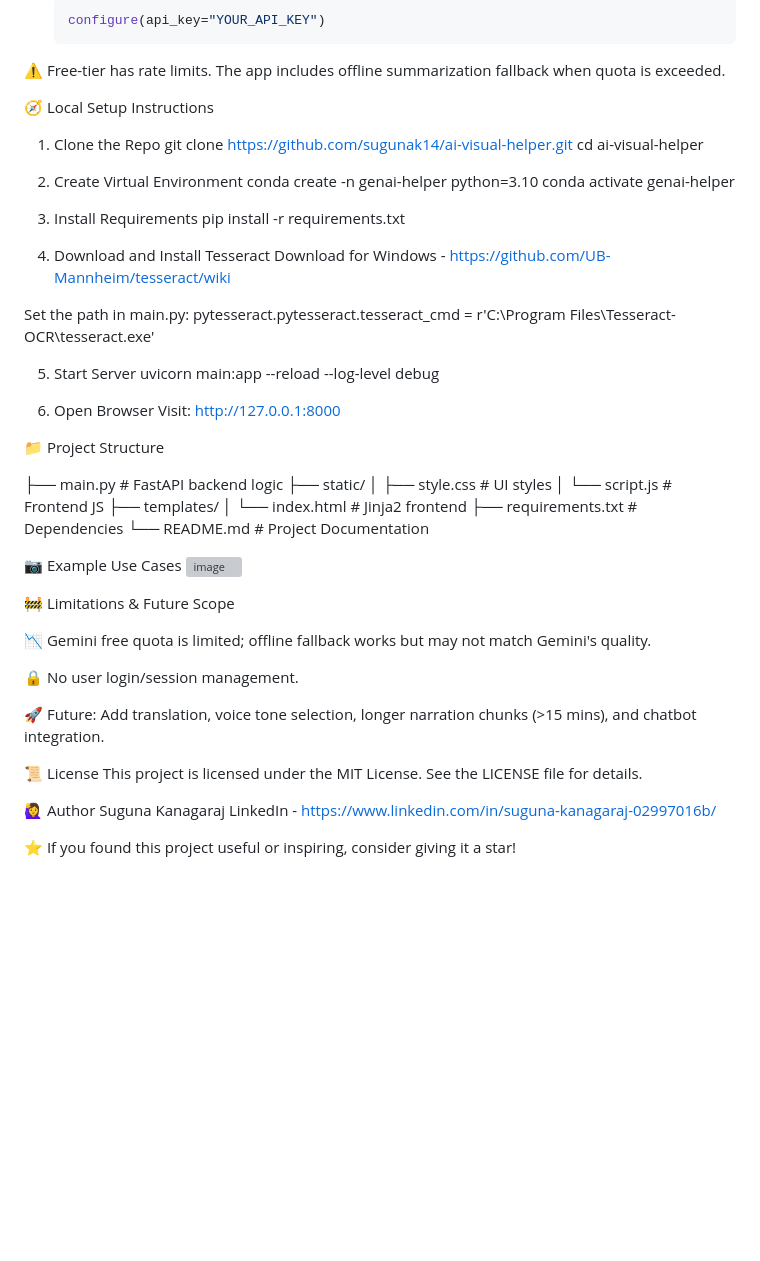
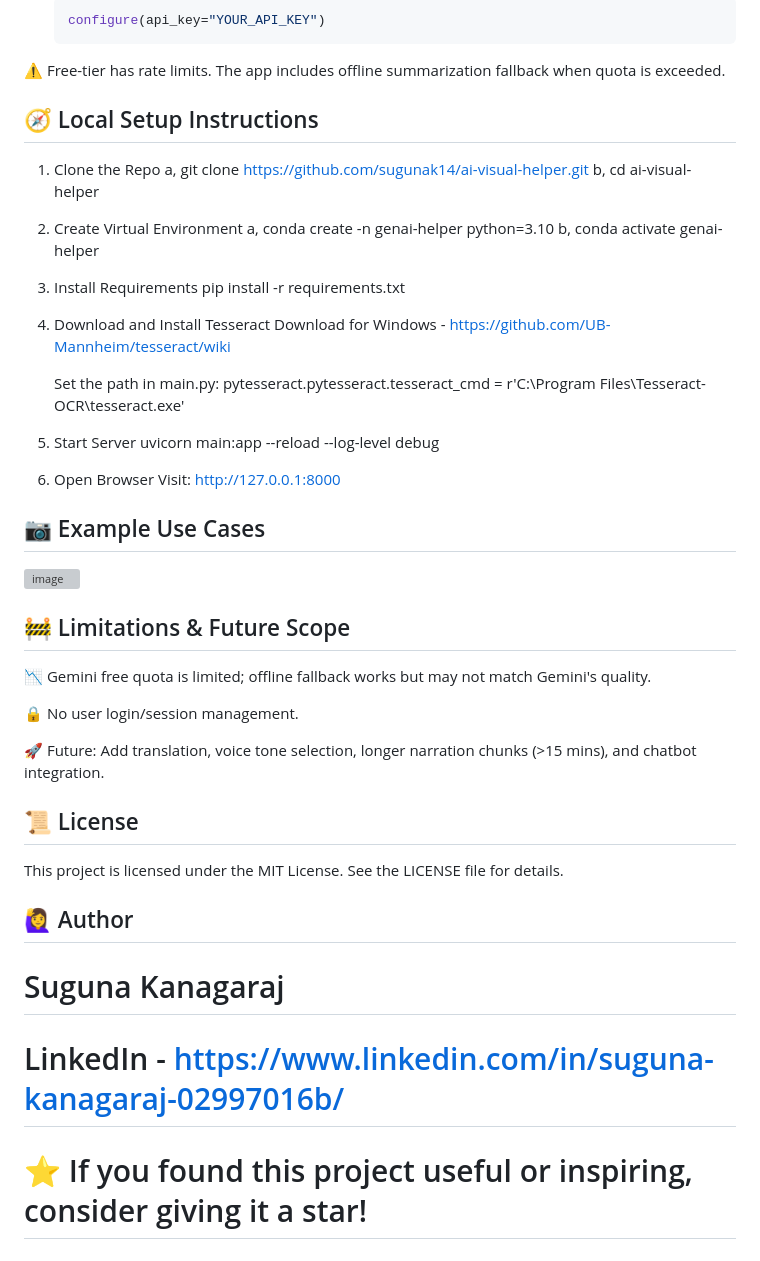
Before and after one commit to SugunaK14/ai-visual-helper, a Markdown page: README.md, the part around the change. GitHub-like rendering; blank space fills up the shorter version; grey boxes are pictures that could not be loaded.

```diff
--- a/README.md
+++ b/README.md
@@ -48,46 +48,35 @@ This project allows users to upload various types of documents—such as resumes
    configure(api_key="YOUR_API_KEY")
 ⚠️ Free-tier has rate limits. The app includes offline summarization fallback when quota is exceeded.
 
-🧭 Local Setup Instructions
+## 🧭 Local Setup Instructions
 1. Clone the Repo
-git clone https://github.com/sugunak14/ai-visual-helper.git
-cd ai-visual-helper
+    a, git clone https://github.com/sugunak14/ai-visual-helper.git
+    b, cd ai-visual-helper
 
 2. Create Virtual Environment
-conda create -n genai-helper python=3.10
-conda activate genai-helper
+   a, conda create -n genai-helper python=3.10
+   b, conda activate genai-helper
 
 3. Install Requirements
-pip install -r requirements.txt
+   pip install -r requirements.txt
 
 4. Download and Install Tesseract
-Download for Windows - https://github.com/UB-Mannheim/tesseract/wiki
+   Download for Windows - https://github.com/UB-Mannheim/tesseract/wiki
 
-Set the path in main.py:
-pytesseract.pytesseract.tesseract_cmd = r'C:\Program Files\Tesseract-OCR\tesseract.exe'
+   Set the path in main.py:
+   pytesseract.pytesseract.tesseract_cmd = r'C:\Program Files\Tesseract-OCR\tesseract.exe'
 
 5. Start Server
-uvicorn main:app --reload --log-level debug
+   uvicorn main:app --reload --log-level debug
 
 7. Open Browser
-Visit: http://127.0.0.1:8000
+   Visit: http://127.0.0.1:8000
 
-📁 Project Structure
-
-├── main.py                  # FastAPI backend logic
-├── static/
-│   ├── style.css            # UI styles
-│   └── script.js            # Frontend JS
-├── templates/
-│   └── index.html           # Jinja2 frontend
-├── requirements.txt         # Dependencies
-└── README.md                # Project Documentation
-
-📷 Example Use Cases
+## 📷 Example Use Cases
 ![image](https://github.com/user-attachments/assets/c5bde00c-ba09-43c6-b7de-f6cf0115fa8e)
 
 
-🚧 Limitations & Future Scope
+## 🚧 Limitations & Future Scope
 
 📉 Gemini free quota is limited; offline fallback works but may not match Gemini's quality.
 
@@ -95,11 +84,11 @@ Visit: http://127.0.0.1:8000
 
 🚀 Future: Add translation, voice tone selection, longer narration chunks (>15 mins), and chatbot integration.
 
-📜 License
+## 📜 License
 This project is licensed under the MIT License. See the LICENSE file for details.
 
-🙋‍♀️ Author
-Suguna Kanagaraj
-LinkedIn - https://www.linkedin.com/in/suguna-kanagaraj-02997016b/
+## 🙋‍♀️ Author
+# Suguna Kanagaraj
+# LinkedIn - https://www.linkedin.com/in/suguna-kanagaraj-02997016b/
 
-⭐ If you found this project useful or inspiring, consider giving it a star!
+# ⭐ If you found this project useful or inspiring, consider giving it a star!
```
